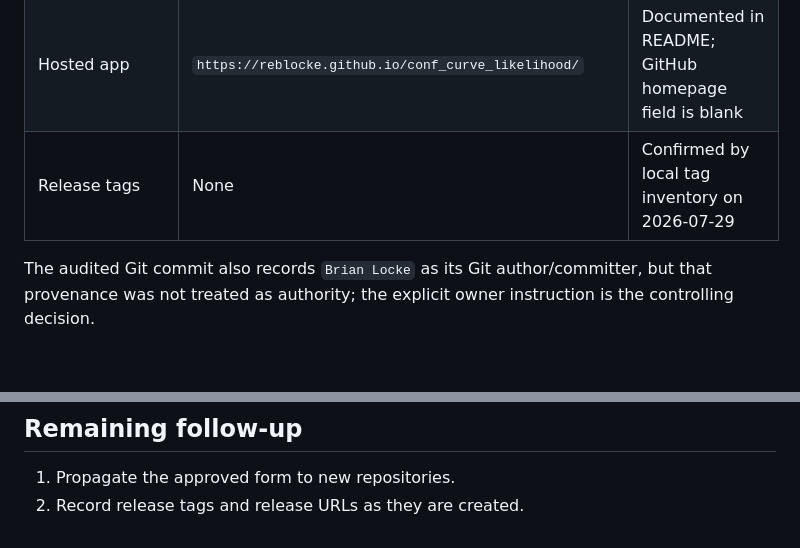
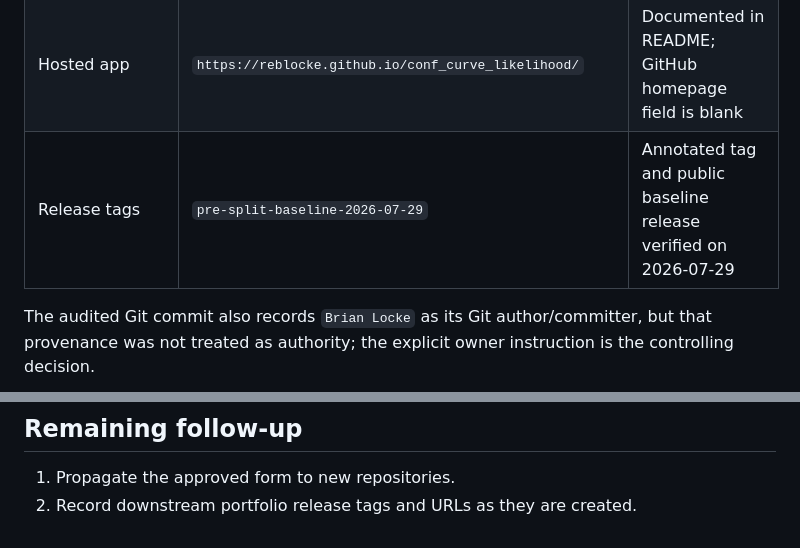
Before and after one commit to reblocke/conf_curve_likelihood, a Markdown page: docs/migration/METADATA_AUDIT.md, 2 parts joined by grey strips. Drawn GitHub-style; blank space fills up the shorter version.

```diff
--- a/docs/migration/METADATA_AUDIT.md
+++ b/docs/migration/METADATA_AUDIT.md
@@ -36,7 +36,7 @@ placeholder `Your Name`.
 | License identifier | MIT | Consistent across README, `CITATION.cff`, and `LICENSE` |
 | License copyright line | `Copyright (c) 2026 Brian Locke` | Approved MIT attribution applied by PR #13 |
 | Hosted app | `https://reblocke.github.io/conf_curve_likelihood/` | Documented in README; GitHub homepage field is blank |
-| Release tags | None | Confirmed by local tag inventory on 2026-07-29 |
+| Release tags | `pre-split-baseline-2026-07-29` | Annotated tag and public baseline release verified on 2026-07-29 |
 
 The audited Git commit also records `Brian Locke` as its Git author/committer, but that
 provenance was not treated as authority; the explicit owner instruction is the controlling
@@ -74,4 +74,4 @@ migration documents.
 ## Remaining follow-up
 
 1. Propagate the approved form to new repositories.
-2. Record release tags and release URLs as they are created.
+2. Record downstream portfolio release tags and URLs as they are created.
```
Also changed, not shown: docs/migration/MIGRATION_LOG.md (+29 -19 lines), docs/migration/SOURCE_BASELINE.md (+16 -11 lines).
